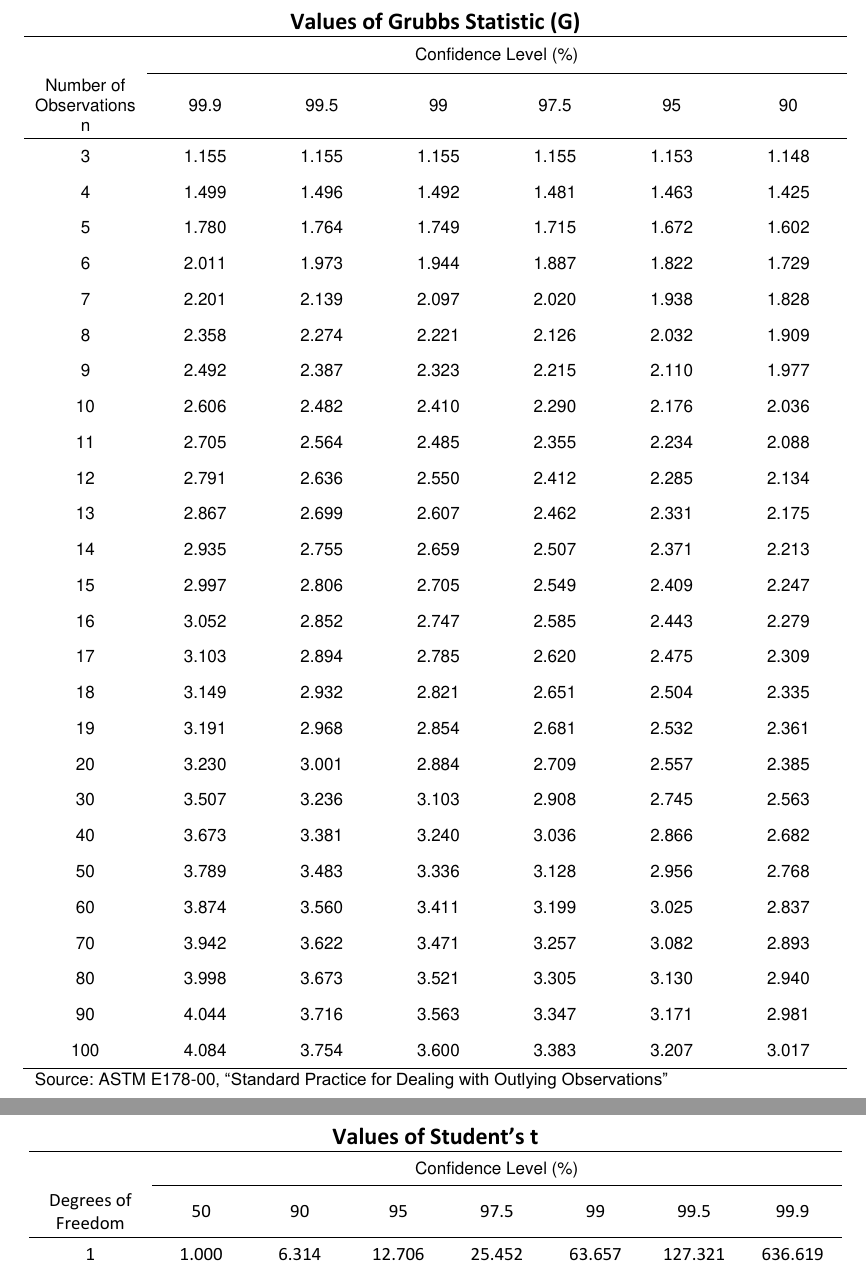
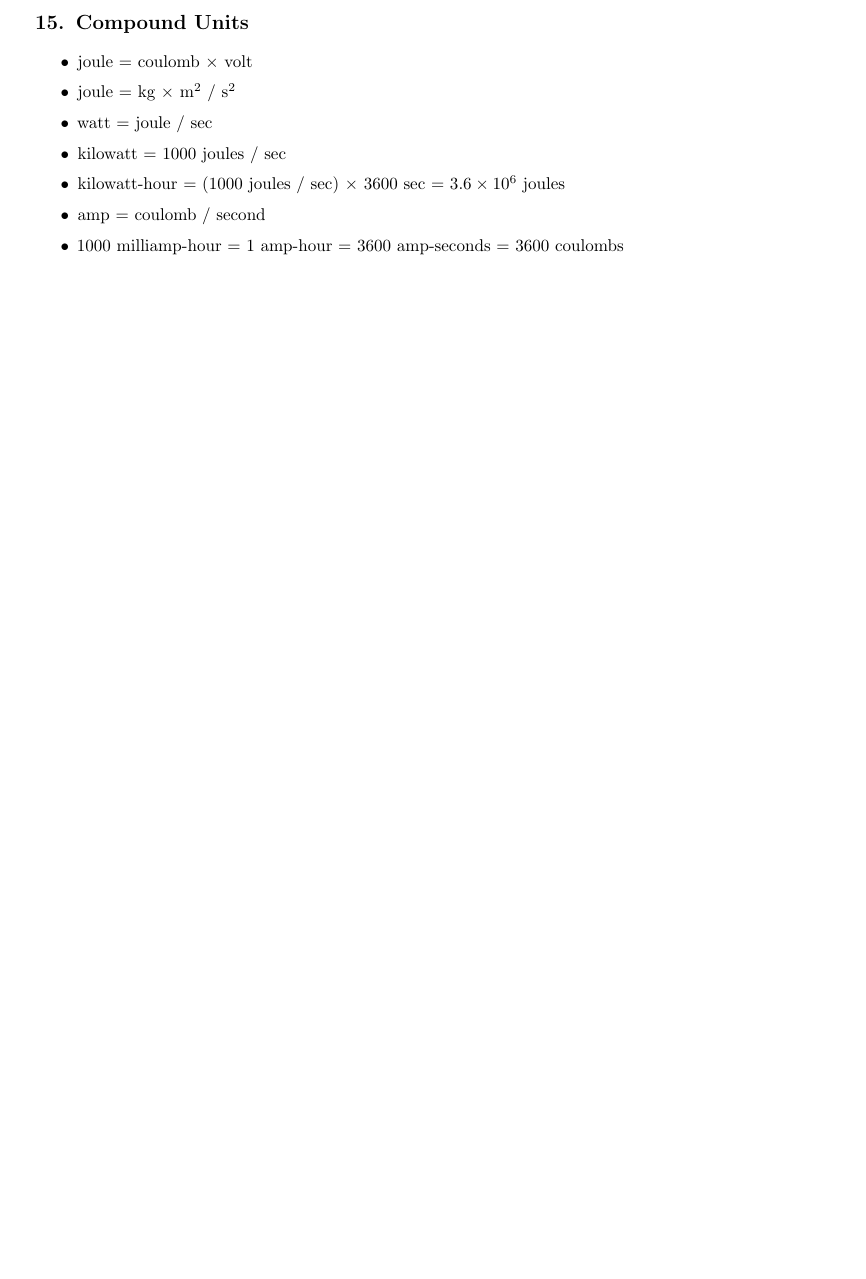
Before and after one commit to terhorstj/equations, a LaTeX document (equations.tex): two parts of pages 17 and 18 of 19 before the commit and part of page 17 of 18 after it, the two joined at a grey line, cut at the place of the change, the shorter picture padded with empty space. Compiled offline with pdfLaTeX.

Commit message:
added units and expanded datasheet

```diff
--- a/equations.tex
+++ b/equations.tex
@@ -971,10 +975,33 @@ $^{\textit{d}}$ depending on the substitution of Ph, p$K_\textnormal{a}$ can var
 % ==========================================================================================
 % ==========================================================================================
 
+\section{Compound Units}
+
+\begin{itemize}
+    \item joule = coulomb $\times$ volt
+    \item joule = kg $\times$ m$^{2}$ / s$^{2}$
+    \item watt = joule / sec
+    \item kilowatt = 1000 joules / sec
+    \item kilowatt-hour = (1000 joules / sec) $\times$ 3600 sec = \num{3.6e6} joules
+    \item amp = coulomb / second
+    \item 1000 milliamp-hour = 1 amp-hour = 3600 amp-seconds = 3600 coulombs
+\end{itemize}
+
+
+
+
+
+
+
+
+% ==========================================================================================
+% ==========================================================================================
+% ==========================================================================================
+
 \newpage
 {
 %\setbeamercolor{background canvas}{bg=}
-\includepdf[pages=1-3]{stats.pdf}
+\includepdf[pages=-]{datasheet.pdf}
 }
 
 
```
Also changed, not shown: equations.pdf, equations.tex (10 more changed lines).
